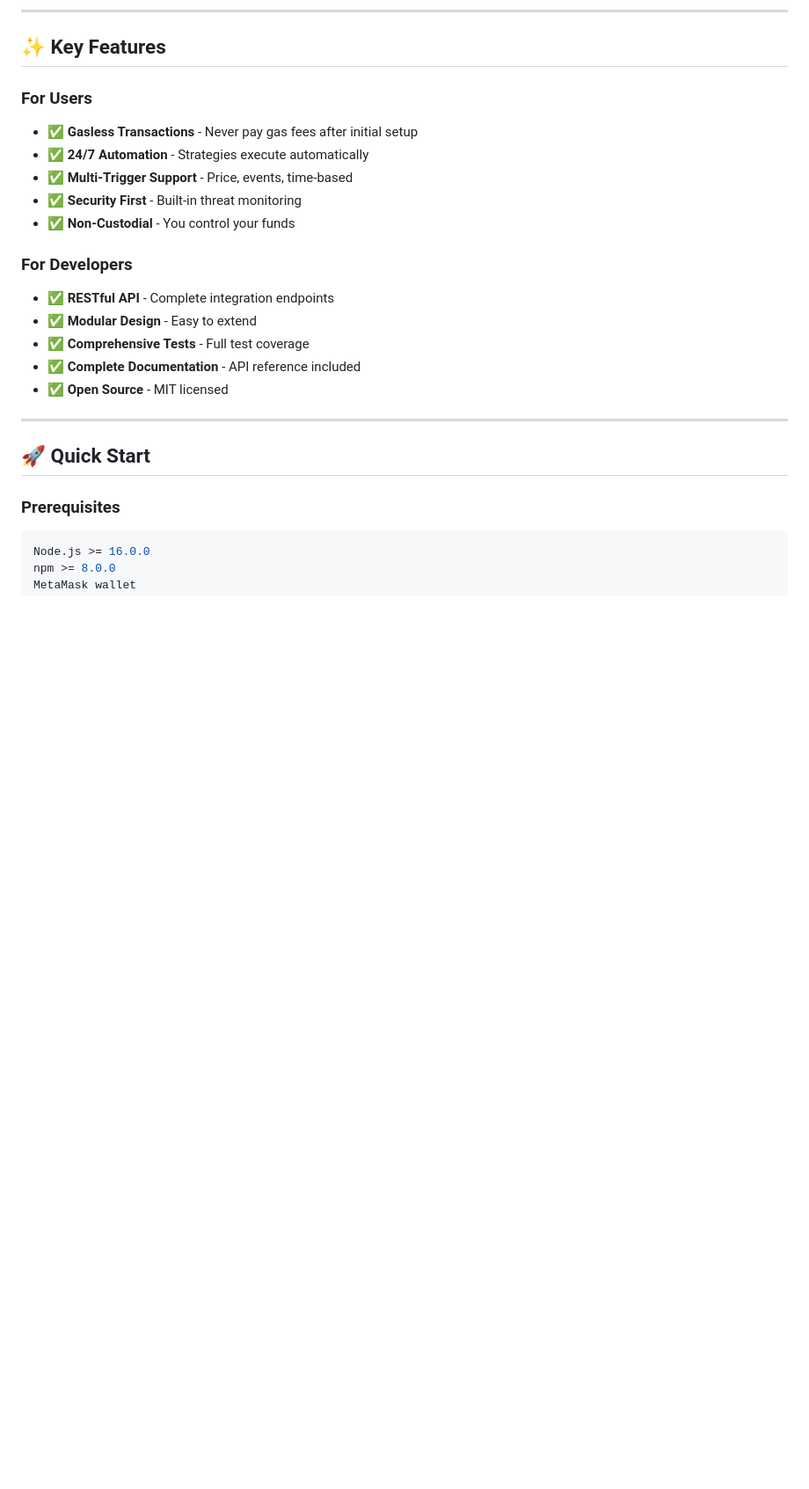
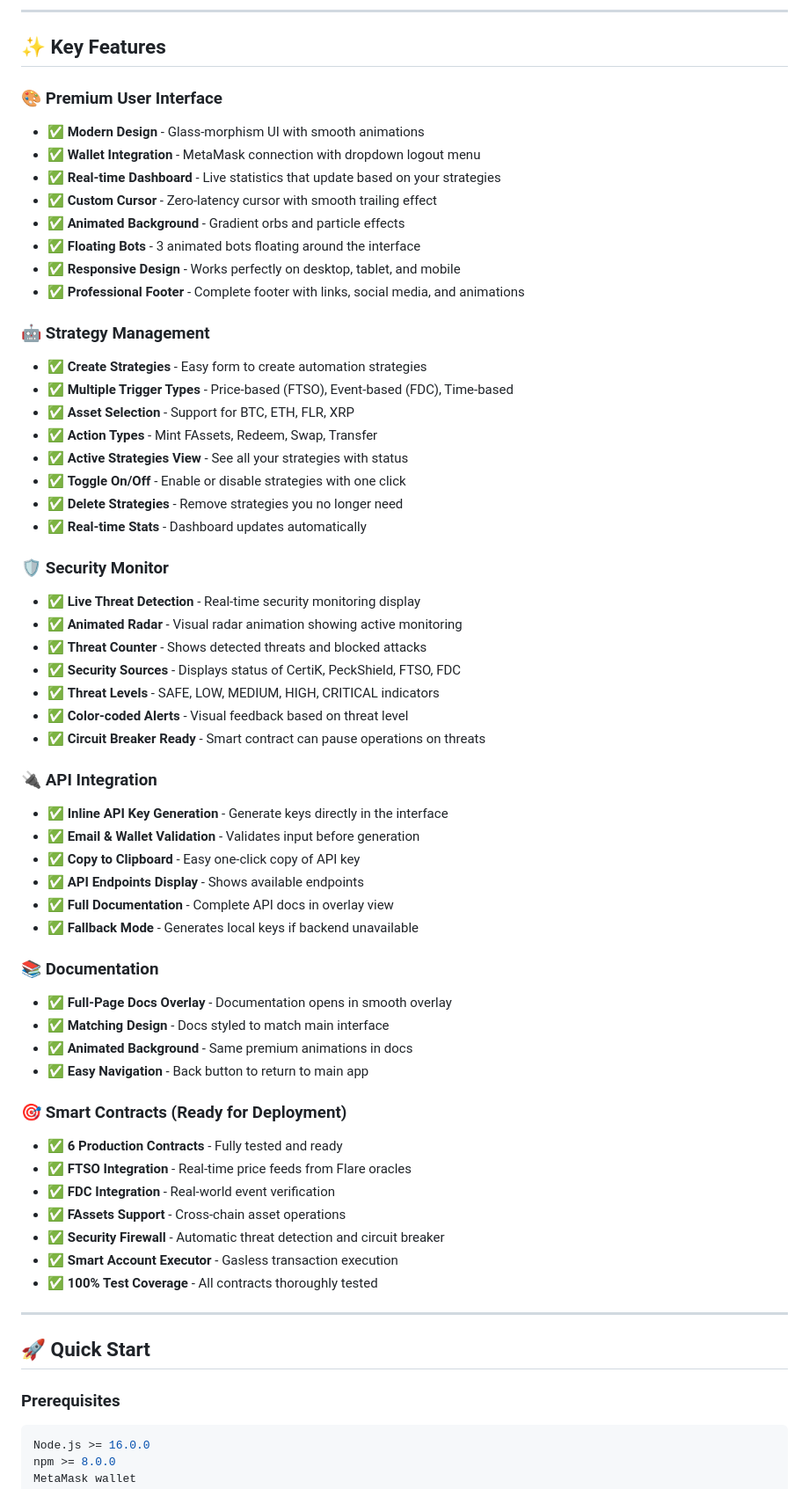
Before and after one commit to saransh-2504/flare-hackathon, a Markdown page: README.md, the part around the change printed below. Shown: that part at 88% size. Rendered like a GitHub page; blank space fills up the shorter version.

Commit message:
docs: Update README with accurate feature implementation status

```diff
--- a/README.md
+++ b/README.md
@@ -69,19 +69,57 @@ contracts/
 
 ## ✨ Key Features
 
-### For Users
-- ✅ **Gasless Transactions** - Never pay gas fees after initial setup
-- ✅ **24/7 Automation** - Strategies execute automatically
-- ✅ **Multi-Trigger Support** - Price, events, time-based
-- ✅ **Security First** - Built-in threat monitoring
-- ✅ **Non-Custodial** - You control your funds
+### 🎨 Premium User Interface
+- ✅ **Modern Design** - Glass-morphism UI with smooth animations
+- ✅ **Wallet Integration** - MetaMask connection with dropdown logout menu
+- ✅ **Real-time Dashboard** - Live statistics that update based on your strategies
+- ✅ **Custom Cursor** - Zero-latency cursor with smooth trailing effect
+- ✅ **Animated Background** - Gradient orbs and particle effects
+- ✅ **Floating Bots** - 3 animated bots floating around the interface
+- ✅ **Responsive Design** - Works perfectly on desktop, tablet, and mobile
+- ✅ **Professional Footer** - Complete footer with links, social media, and animations
 
-### For Developers
-- ✅ **RESTful API** - Complete integration endpoints
-- ✅ **Modular Design** - Easy to extend
-- ✅ **Comprehensive Tests** - Full test coverage
-- ✅ **Complete Documentation** - API reference included
-- ✅ **Open Source** - MIT licensed
+### 🤖 Strategy Management
+- ✅ **Create Strategies** - Easy form to create automation strategies
+- ✅ **Multiple Trigger Types** - Price-based (FTSO), Event-based (FDC), Time-based
+- ✅ **Asset Selection** - Support for BTC, ETH, FLR, XRP
+- ✅ **Action Types** - Mint FAssets, Redeem, Swap, Transfer
+- ✅ **Active Strategies View** - See all your strategies with status
+- ✅ **Toggle On/Off** - Enable or disable strategies with one click
+- ✅ **Delete Strategies** - Remove strategies you no longer need
+- ✅ **Real-time Stats** - Dashboard updates automatically
+
+### 🛡️ Security Monitor
+- ✅ **Live Threat Detection** - Real-time security monitoring display
+- ✅ **Animated Radar** - Visual radar animation showing active monitoring
+- ✅ **Threat Counter** - Shows detected threats and blocked attacks
+- ✅ **Security Sources** - Displays status of CertiK, PeckShield, FTSO, FDC
+- ✅ **Threat Levels** - SAFE, LOW, MEDIUM, HIGH, CRITICAL indicators
+- ✅ **Color-coded Alerts** - Visual feedback based on threat level
+- ✅ **Circuit Breaker Ready** - Smart contract can pause operations on threats
+
+### 🔌 API Integration
+- ✅ **Inline API Key Generation** - Generate keys directly in the interface
+- ✅ **Email & Wallet Validation** - Validates input before generation
+- ✅ **Copy to Clipboard** - Easy one-click copy of API key
+- ✅ **API Endpoints Display** - Shows available endpoints
+- ✅ **Full Documentation** - Complete API docs in overlay view
+- ✅ **Fallback Mode** - Generates local keys if backend unavailable
+
+### 📚 Documentation
+- ✅ **Full-Page Docs Overlay** - Documentation opens in smooth overlay
+- ✅ **Matching Design** - Docs styled to match main interface
+- ✅ **Animated Background** - Same premium animations in docs
+- ✅ **Easy Navigation** - Back button to return to main app
+
+### 🎯 Smart Contracts (Ready for Deployment)
+- ✅ **6 Production Contracts** - Fully tested and ready
+- ✅ **FTSO Integration** - Real-time price feeds from Flare oracles
+- ✅ **FDC Integration** - Real-world event verification
+- ✅ **FAssets Support** - Cross-chain asset operations
+- ✅ **Security Firewall** - Automatic threat detection and circuit breaker
+- ✅ **Smart Account Executor** - Gasless transaction execution
+- ✅ **100% Test Coverage** - All contracts thoroughly tested
 
 ---
 
```
Also changed, not shown: other parts of README.md (+115 -76 lines).
